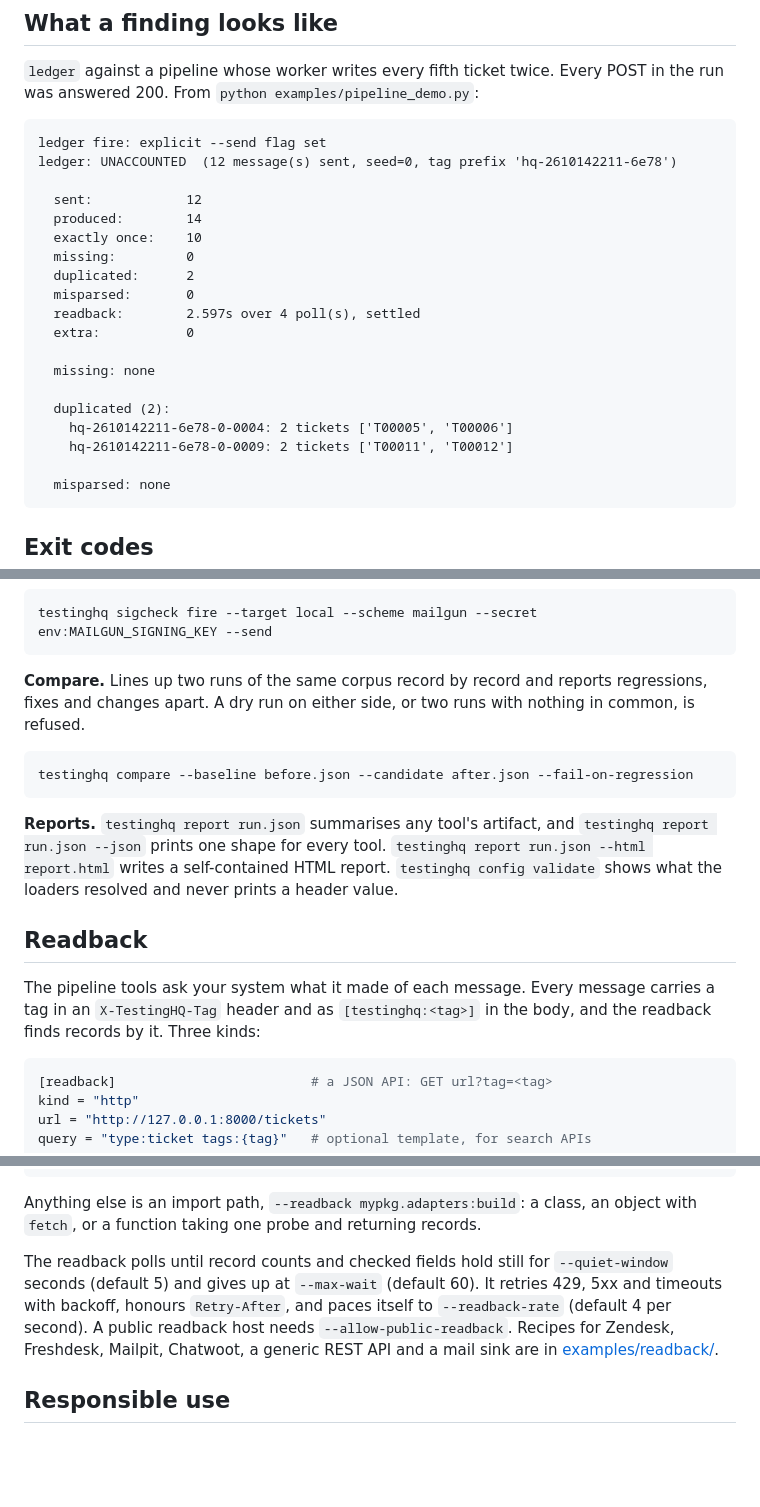
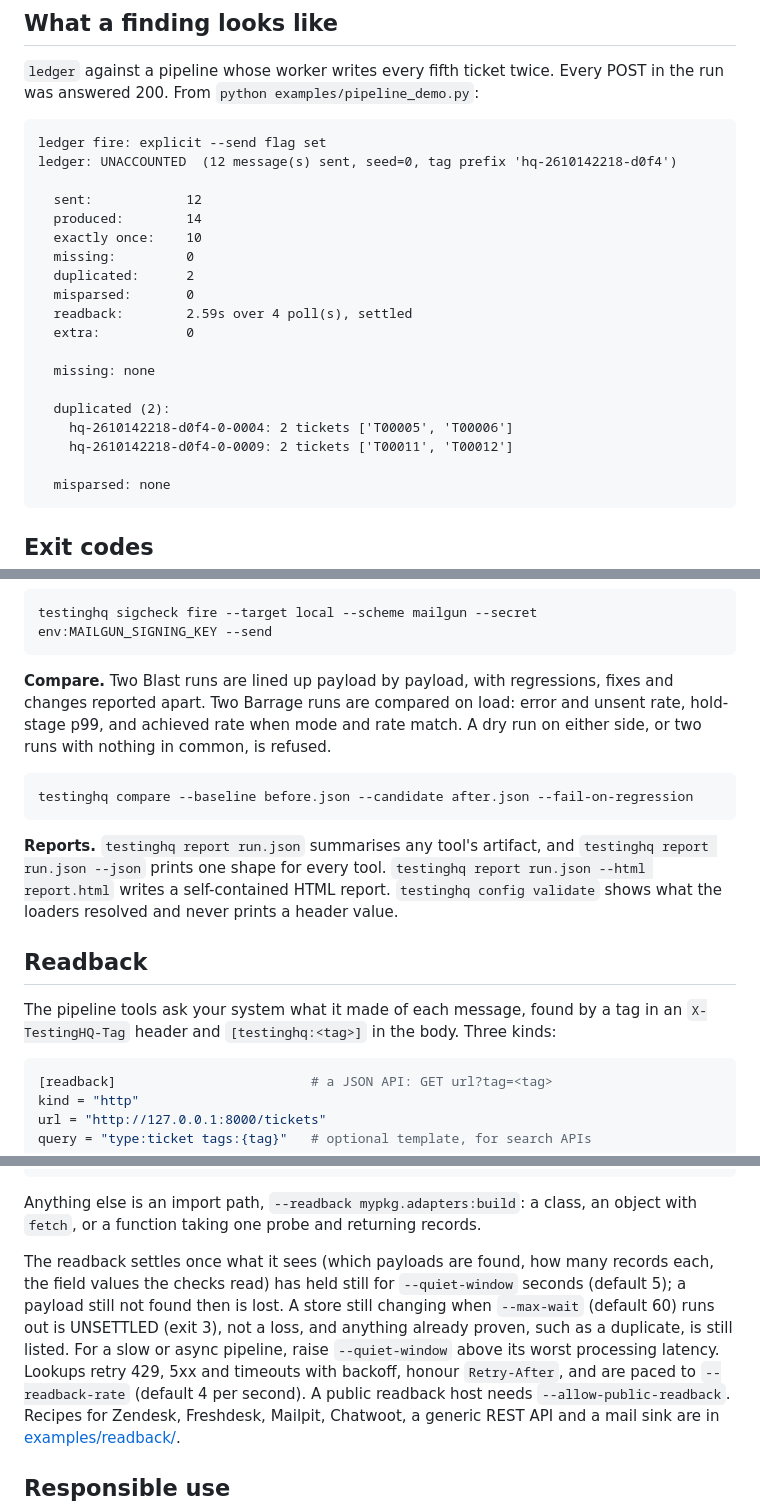
Before and after one commit to saifullah4khan/TestingHQ, a Markdown page: README.md, 3 parts joined by grey strips. Rendered like a GitHub page; blank space fills up the shorter version.

````diff
--- a/README.md
+++ b/README.md
@@ -71,7 +71,7 @@ POST in the run was answered 200. From `python examples/pipeline_demo.py`:
 
 ```
 ledger fire: explicit --send flag set
-ledger: UNACCOUNTED  (12 message(s) sent, seed=0, tag prefix 'hq-2610142211-6e78')
+ledger: UNACCOUNTED  (12 message(s) sent, seed=0, tag prefix 'hq-2610142218-d0f4')
 
   sent:            12
   produced:        14
@@ -79,14 +79,14 @@ ledger: UNACCOUNTED  (12 message(s) sent, seed=0, tag prefix 'hq-2610142211-6e78
   missing:         0
   duplicated:      2
   misparsed:       0
-  readback:        2.597s over 4 poll(s), settled
+  readback:        2.59s over 4 poll(s), settled
   extra:           0
 
   missing: none
 
   duplicated (2):
-    hq-2610142211-6e78-0-0004: 2 tickets ['T00005', 'T00006']
-    hq-2610142211-6e78-0-0009: 2 tickets ['T00011', 'T00012']
+    hq-2610142218-d0f4-0-0004: 2 tickets ['T00005', 'T00006']
+    hq-2610142218-d0f4-0-0009: 2 tickets ['T00011', 'T00012']
 
   misparsed: none
 ```
@@ -176,7 +176,8 @@ Exit 3: the endpoint accepted what it should refuse, refused a valid request, or
 testinghq sigcheck fire --target local --scheme mailgun --secret env:MAILGUN_SIGNING_KEY --send
 ```
 
-**Compare.** Lines up two runs of the same corpus record by record and reports regressions, fixes and changes apart. A dry run on either side, or two runs with nothing in common, is refused.
+**Compare.** Two Blast runs are lined up payload by payload, with regressions, fixes and changes reported apart. Two Barrage runs are compared on load: error and unsent rate, hold-stage p99, and achieved rate when mode and rate match.
+A dry run on either side, or two runs with nothing in common, is refused.
 
 ```
 testinghq compare --baseline before.json --candidate after.json --fail-on-regression
@@ -186,9 +187,8 @@ testinghq compare --baseline before.json --candidate after.json --fail-on-regres
 
 ## Readback
 
-The pipeline tools ask your system what it made of each message. Every message
-carries a tag in an `X-TestingHQ-Tag` header and as `[testinghq:<tag>]` in the
-body, and the readback finds records by it. Three kinds:
+The pipeline tools ask your system what it made of each message, found by a tag
+in an `X-TestingHQ-Tag` header and `[testinghq:<tag>]` in the body. Three kinds:
 
 ```toml
 [readback]                         # a JSON API: GET url?tag=<tag>
@@ -209,10 +209,14 @@ path = "./mail-sink.jsonl"
 Anything else is an import path, `--readback mypkg.adapters:build`: a class, an
 object with `fetch`, or a function taking one probe and returning records.
 
-The readback polls until record counts and checked fields hold still for
-`--quiet-window` seconds (default 5) and gives up at `--max-wait` (default 60).
-It retries 429, 5xx and timeouts with backoff, honours `Retry-After`, and paces
-itself to `--readback-rate` (default 4 per second). A public readback host
+The readback settles once what it sees (which payloads are found, how many
+records each, the field values the checks read) has held still for
+`--quiet-window` seconds (default 5); a payload still not found then is lost.
+A store still changing when `--max-wait` (default 60) runs out is UNSETTLED
+(exit 3), not a loss, and anything already proven, such as a duplicate, is
+still listed. For a slow or async pipeline, raise `--quiet-window` above its
+worst processing latency. Lookups retry 429, 5xx and timeouts with backoff,
+honour `Retry-After`, and are paced to `--readback-rate` (default 4 per second). A public readback host
 needs `--allow-public-readback`. Recipes for Zendesk, Freshdesk, Mailpit,
 Chatwoot, a generic REST API and a mail sink are in
 [examples/readback/](examples/readback/).
````
Also changed, not shown: docs/DOGFOOD.md (+14 -10 lines).
